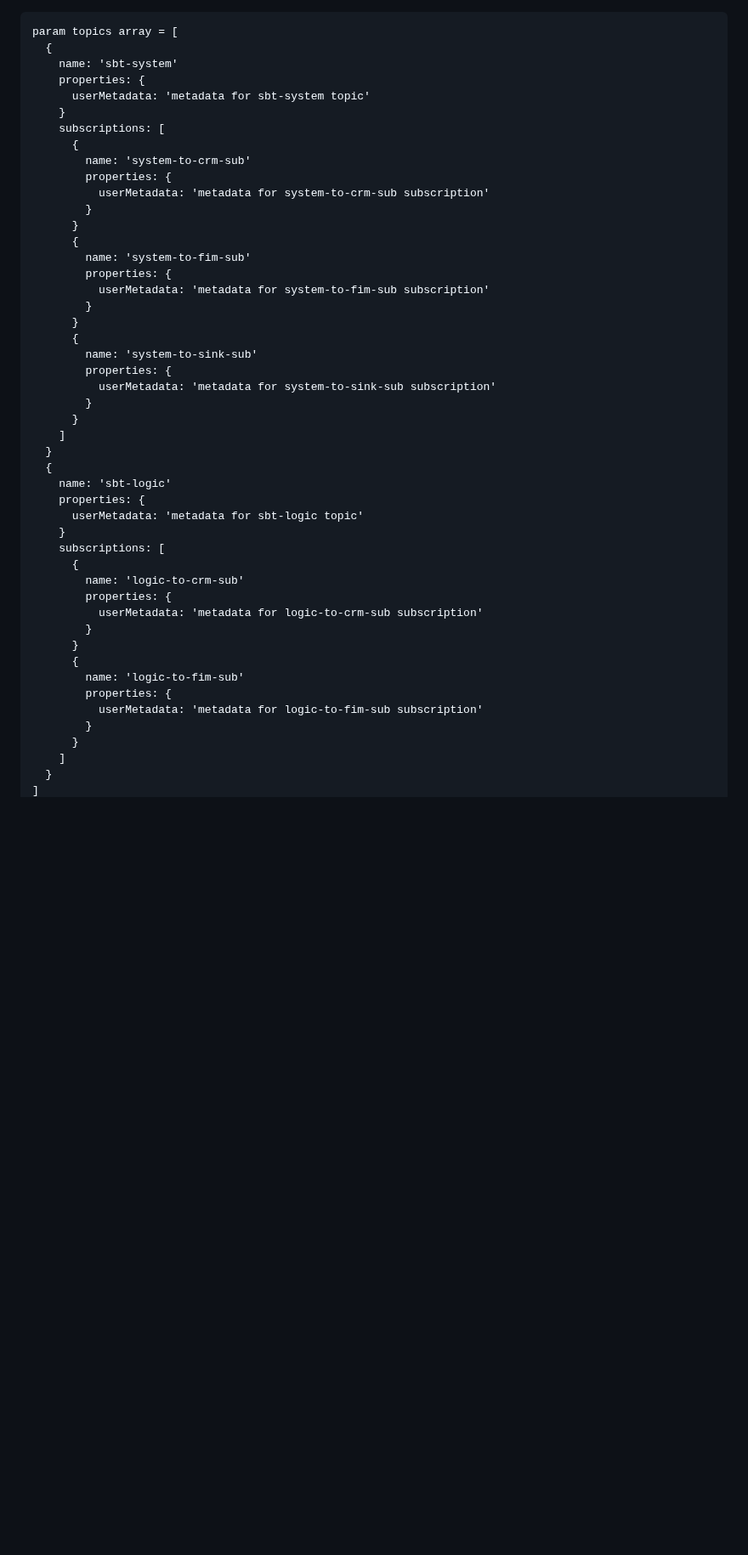
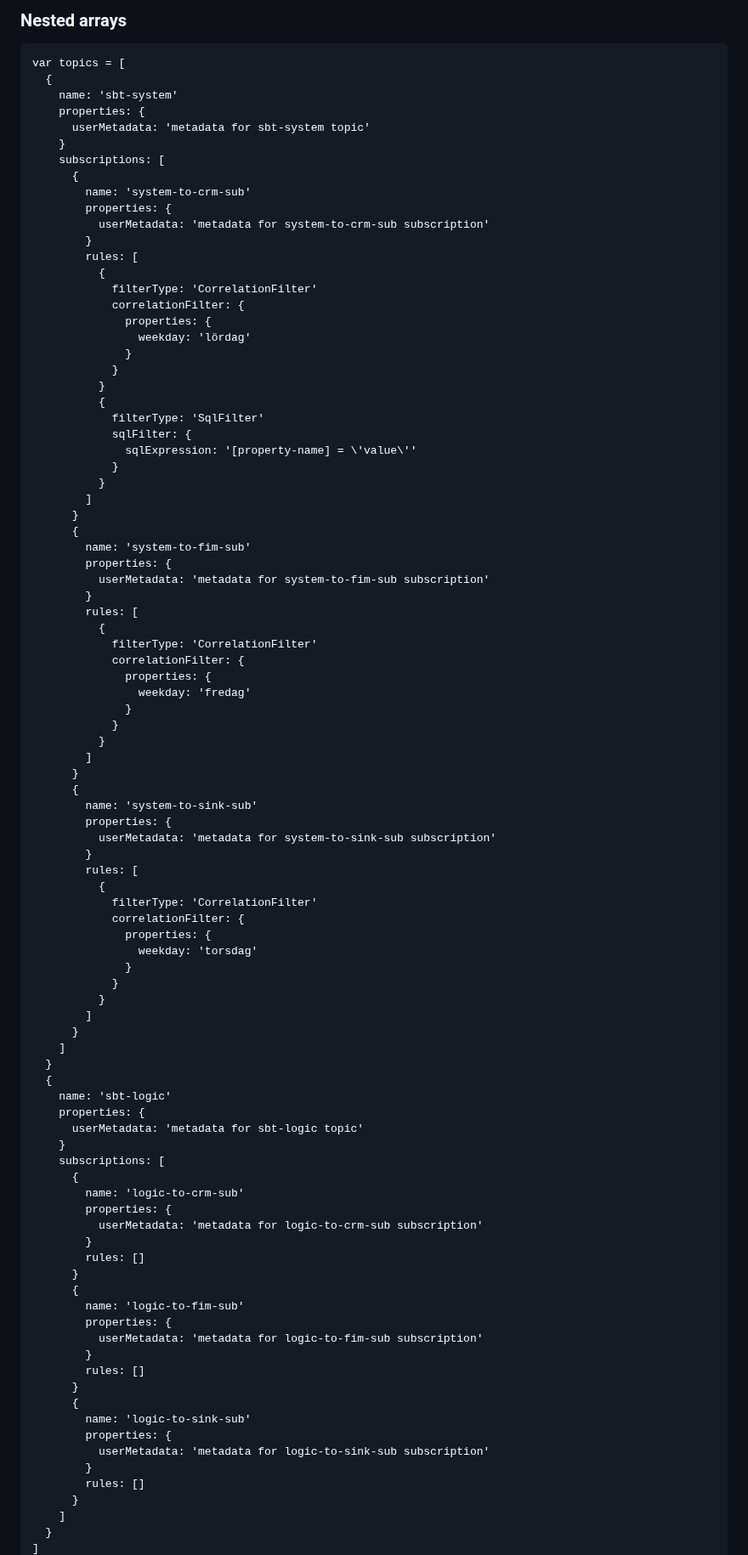
Before and after one commit to petitess/bicep, a Markdown page: xxx01/nested_arrays02.md, the part around one of its changes. Shown at 85% size. Drawn GitHub-style; blank space fills up the shorter version.

````diff
--- a/xxx01/nested_arrays02.md
+++ b/xxx01/nested_arrays02.md
@@ -1,5 +1,6 @@
+### Nested arrays
 ```bicep
-param topics array = [
+var topics = [
   {
     name: 'sbt-system'
     properties: {
@@ -11,18 +12,54 @@ param topics array = [
         properties: {
           userMetadata: 'metadata for system-to-crm-sub subscription'
         }
+        rules: [
+          {
+            filterType: 'CorrelationFilter'
+            correlationFilter: {
+              properties: {
+                weekday: 'lördag'
+              }
+            }
+          }
+          {
+            filterType: 'SqlFilter'
+            sqlFilter: {
+              sqlExpression: '[property-name] = \'value\''
+            }
+          }
+        ]
       }
       {
         name: 'system-to-fim-sub'
         properties: {
           userMetadata: 'metadata for system-to-fim-sub subscription'
         }
+        rules: [
+          {
+            filterType: 'CorrelationFilter'
+            correlationFilter: {
+              properties: {
+                weekday: 'fredag'
+              }
+            }
+          }
+        ]
       }
       {
         name: 'system-to-sink-sub'
         properties: {
           userMetadata: 'metadata for system-to-sink-sub subscription'
         }
+        rules: [
+          {
+            filterType: 'CorrelationFilter'
+            correlationFilter: {
+              properties: {
+                weekday: 'torsdag'
+              }
+            }
+          }
+        ]
       }
     ]
   }
@@ -37,12 +74,21 @@ param topics array = [
         properties: {
           userMetadata: 'metadata for logic-to-crm-sub subscription'
         }
+        rules: []
       }
       {
         name: 'logic-to-fim-sub'
         properties: {
           userMetadata: 'metadata for logic-to-fim-sub subscription'
         }
+        rules: []
+      }
+      {
+        name: 'logic-to-sink-sub'
+        properties: {
+          userMetadata: 'metadata for logic-to-sink-sub subscription'
+        }
+        rules: []
       }
     ]
   }
````
Also changed, not shown: other parts of xxx01/nested_arrays02.md (+153 -39 lines).
